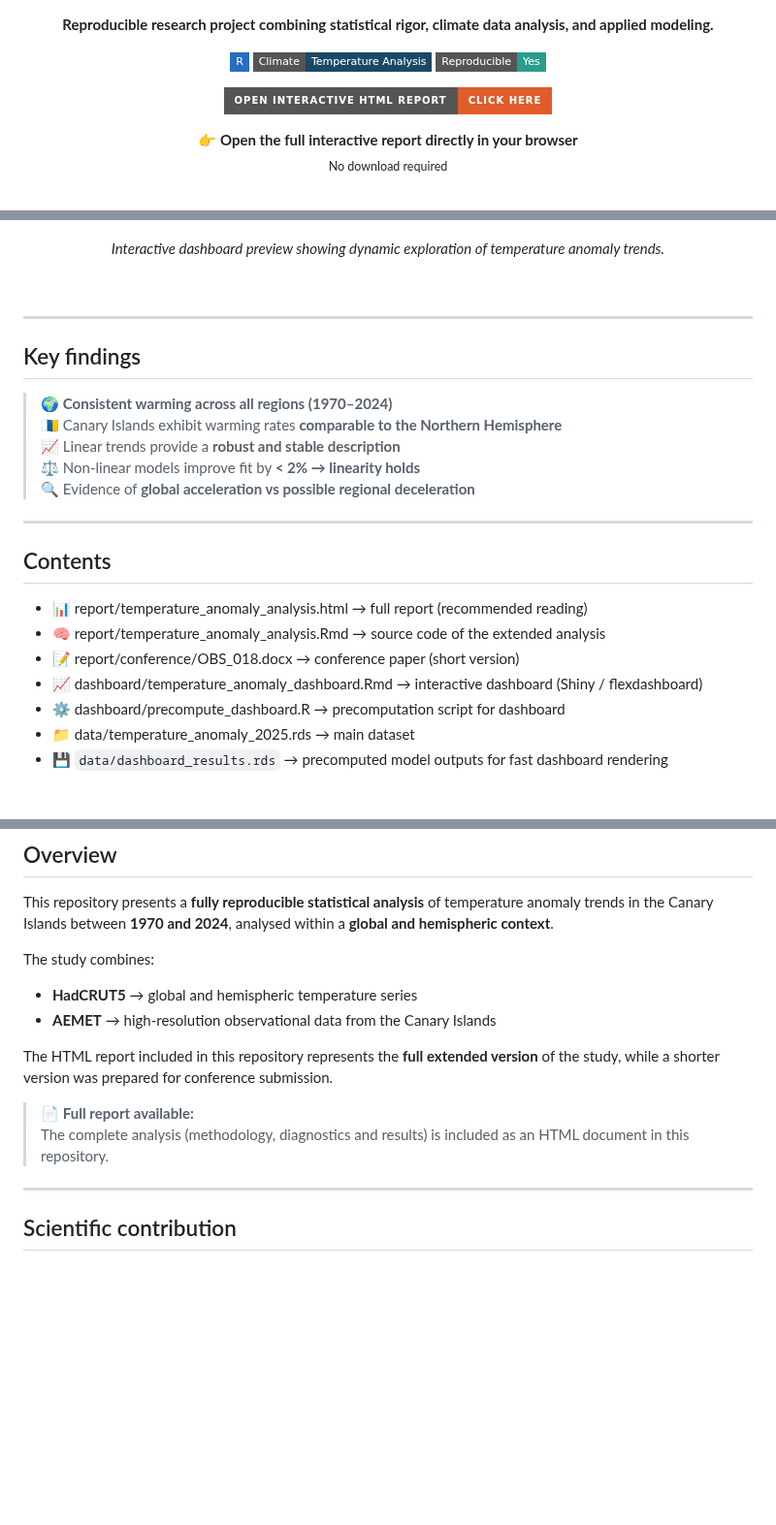
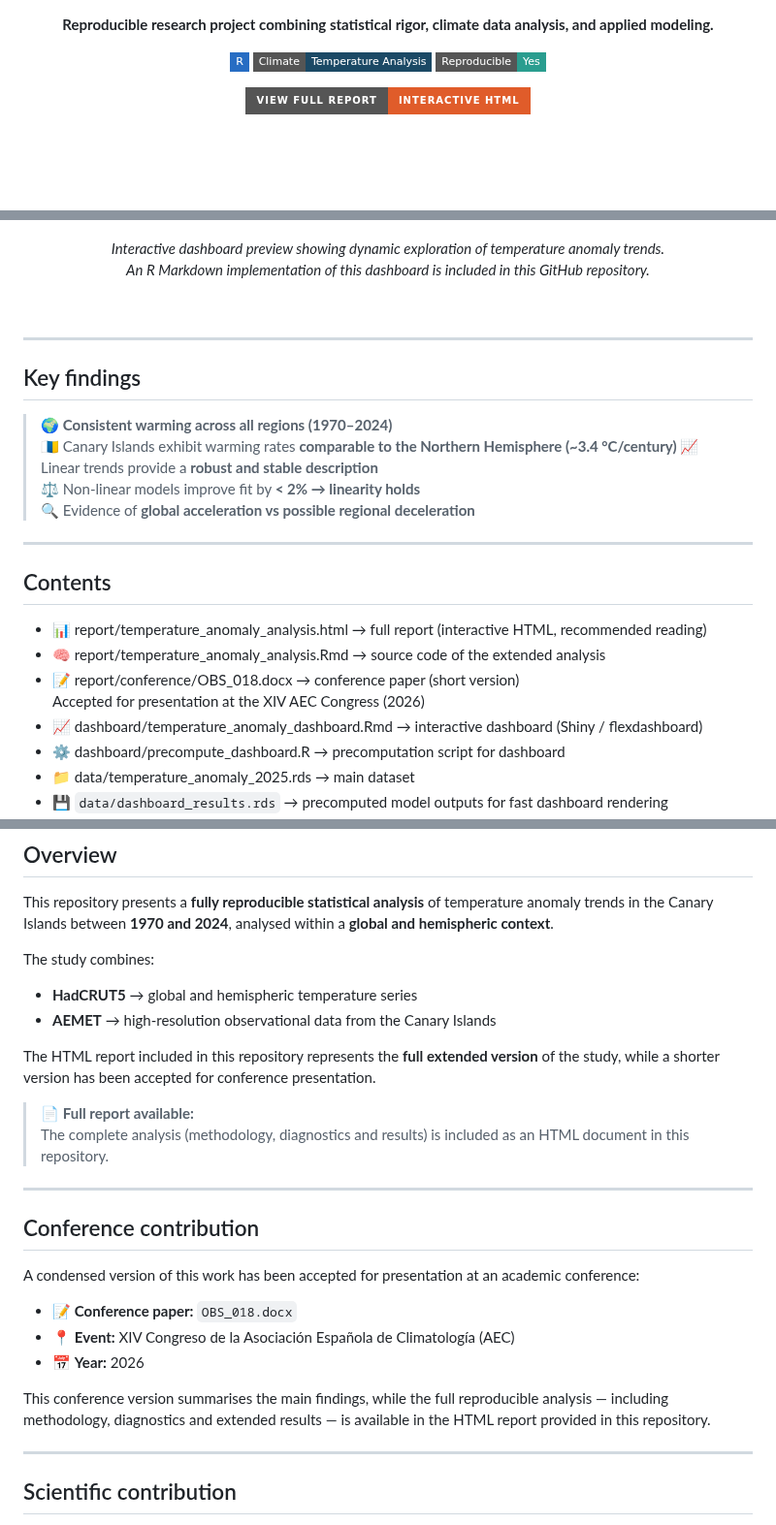
Before and after one commit to MariaAlonsoLeon/TemperatureAnomaly, a Markdown page: README.md, 3 parts joined by grey strips. Shown at 97% size. Rendered like a GitHub page; badges without logos; blank space fills up the shorter version.

```diff
--- a/README.md
+++ b/README.md
@@ -12,13 +12,8 @@
 
 <p align="center">
   <a href="https://mariaalonsoleon.github.io/TemperatureAnomaly/report/temperature_anomaly_analysis.html">
-    <img src="https://img.shields.io/badge/OPEN%20INTERACTIVE%20HTML%20REPORT-Click%20here-E05C2A?style=for-the-badge&logo=googlechrome&logoColor=white">
+    <img src="https://img.shields.io/badge/VIEW%20FULL%20REPORT-Interactive%20HTML-E05C2A?style=for-the-badge&logo=googlechrome&logoColor=white">
   </a>
-</p>
-
-<p align="center">
-  <b>👉 Open the full interactive report directly in your browser</b><br>
-  <sub>No download required</sub>
 </p>
 
 <br>
@@ -28,9 +23,11 @@
 </p>
 
 <p align="center">
-  <i>Interactive dashboard preview showing dynamic exploration of temperature anomaly trends.</i>
+  <i>
+  Interactive dashboard preview showing dynamic exploration of temperature anomaly trends.<br>
+  An R Markdown implementation of this dashboard is included in this GitHub repository.
+  </i>
 </p>
-
 <br>
 
 ---
@@ -38,7 +35,7 @@
 ## Key findings
 
 > 🌍 **Consistent warming across all regions (1970–2024)**
-> 🇮🇨 Canary Islands exhibit warming rates **comparable to the Northern Hemisphere**
+> 🇮🇨 Canary Islands exhibit warming rates **comparable to the Northern Hemisphere (~3.4 °C/century)**
 > 📈 Linear trends provide a **robust and stable description**
 > ⚖️ Non-linear models improve fit by **< 2% → linearity holds**
 > 🔍 Evidence of **global acceleration vs possible regional deceleration**
@@ -47,9 +44,10 @@
 
 ## Contents
 
-- 📊 report/temperature_anomaly_analysis.html → full report (recommended reading)
+- 📊 report/temperature_anomaly_analysis.html → full report (interactive HTML, recommended reading)
 - 🧠 report/temperature_anomaly_analysis.Rmd → source code of the extended analysis
 - 📝 report/conference/OBS_018.docx → conference paper (short version)
+  Accepted for presentation at the XIV AEC Congress (2026)
 - 📈 dashboard/temperature_anomaly_dashboard.Rmd → interactive dashboard (Shiny / flexdashboard)
 - ⚙️ dashboard/precompute_dashboard.R → precomputation script for dashboard
 - 📁 data/temperature_anomaly_2025.rds → main dataset
@@ -68,10 +66,22 @@ The study combines:
 - **HadCRUT5** → global and hemispheric temperature series
 - **AEMET** → high-resolution observational data from the Canary Islands
 
-The HTML report included in this repository represents the **full extended version** of the study, while a shorter version was prepared for conference submission.
+The HTML report included in this repository represents the **full extended version** of the study, while a shorter version has been accepted for conference presentation.
 
 > 📄 **Full report available:**
 > The complete analysis (methodology, diagnostics and results) is included as an HTML document in this repository.
+
+---
+
+## Conference contribution
+
+A condensed version of this work has been accepted for presentation at an academic conference:
+
+- 📝 **Conference paper:** `OBS_018.docx`
+- 📍 **Event:** XIV Congreso de la Asociación Española de Climatología (AEC)
+- 📅 **Year:** 2026
+
+This conference version summarises the main findings, while the full reproducible analysis — including methodology, diagnostics and extended results — is available in the HTML report provided in this repository.
 
 ---
 
```
